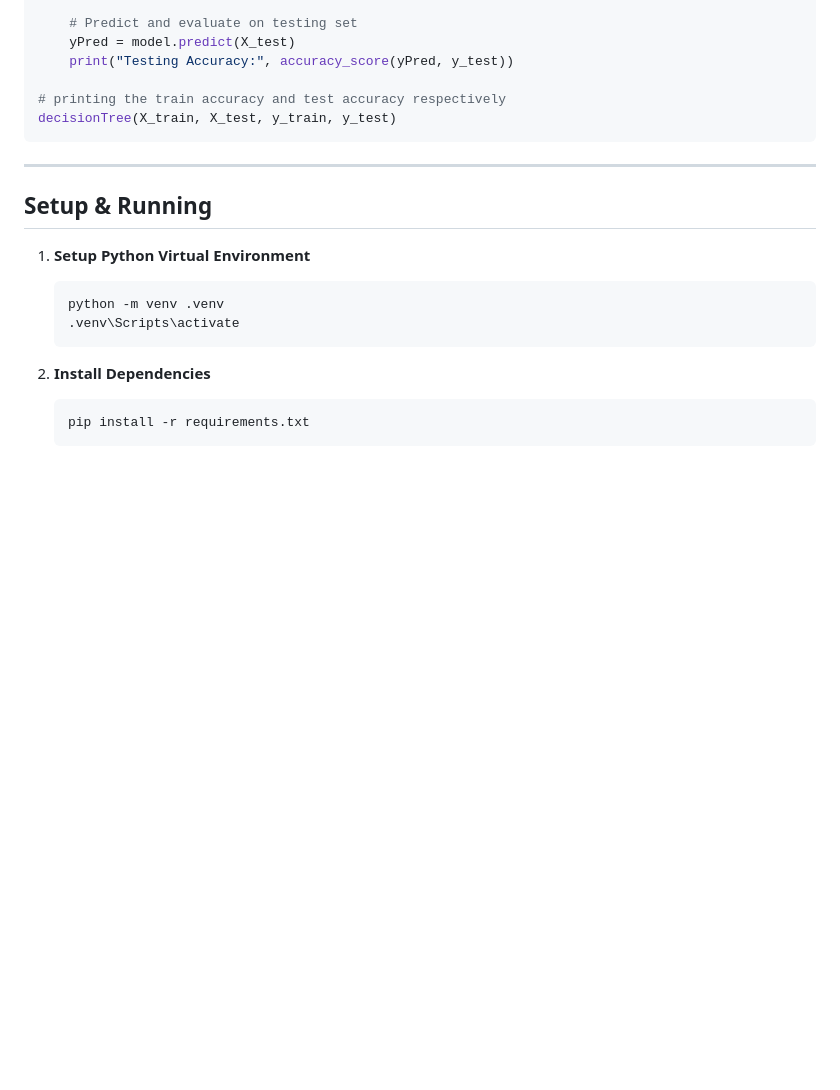
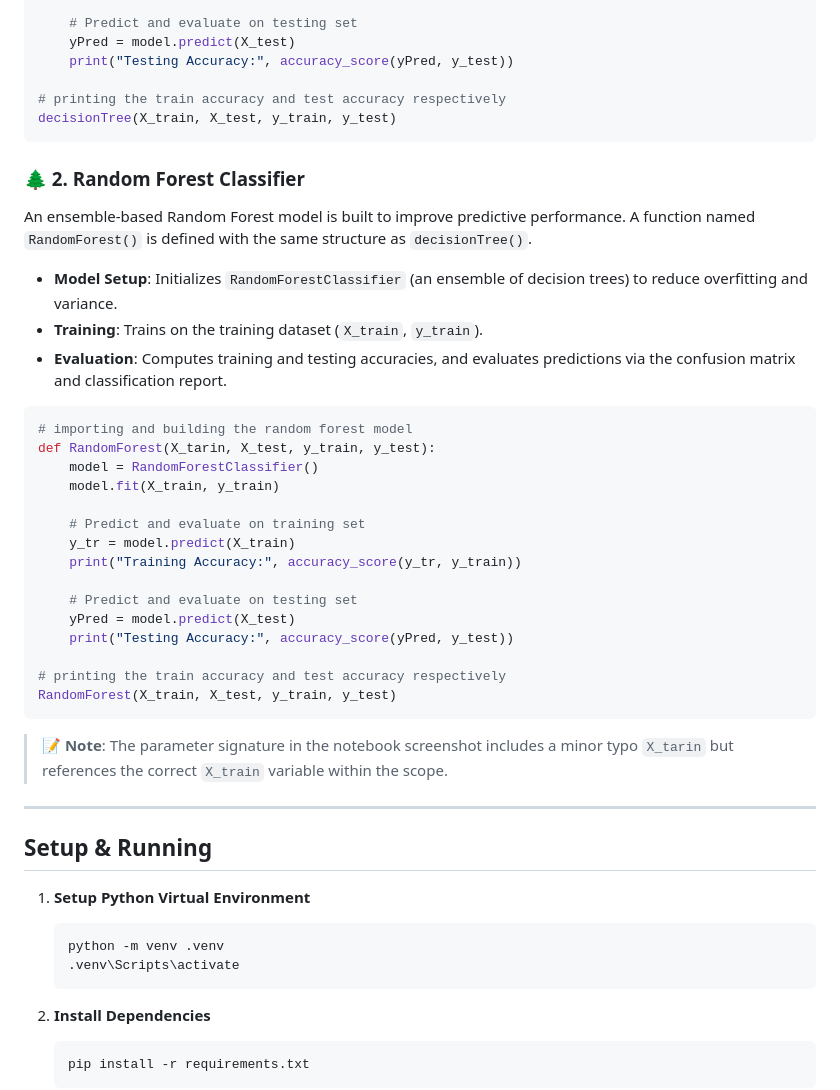
Before and after one commit to rajputhdheerajkumarsingh-ux/Smart_Lender, a Markdown page: README.md, the part around the change. Rendered like a GitHub page; blank space fills up the shorter version.

Commit message:
docs: add Random Forest section to README

````diff
--- a/README.md
+++ b/README.md
@@ -726,6 +726,34 @@ def decisionTree(X_train, X_test, y_train, y_test):
 decisionTree(X_train, X_test, y_train, y_test)
 ```
 
+### 🌲 2. Random Forest Classifier
+
+An ensemble-based Random Forest model is built to improve predictive performance. A function named `RandomForest()` is defined with the same structure as `decisionTree()`.
+
+- **Model Setup**: Initializes `RandomForestClassifier` (an ensemble of decision trees) to reduce overfitting and variance.
+- **Training**: Trains on the training dataset (`X_train`, `y_train`).
+- **Evaluation**: Computes training and testing accuracies, and evaluates predictions via the confusion matrix and classification report.
+
+```python
+# importing and building the random forest model
+def RandomForest(X_tarin, X_test, y_train, y_test):
+    model = RandomForestClassifier()
+    model.fit(X_train, y_train)
+
+    # Predict and evaluate on training set
+    y_tr = model.predict(X_train)
+    print("Training Accuracy:", accuracy_score(y_tr, y_train))
+
+    # Predict and evaluate on testing set
+    yPred = model.predict(X_test)
+    print("Testing Accuracy:", accuracy_score(yPred, y_test))
+
+# printing the train accuracy and test accuracy respectively
+RandomForest(X_train, X_test, y_train, y_test)
+```
+
+> 📝 **Note**: The parameter signature in the notebook screenshot includes a minor typo `X_tarin` but references the correct `X_train` variable within the scope.
+
 ---
 
 ## Setup & Running
````
